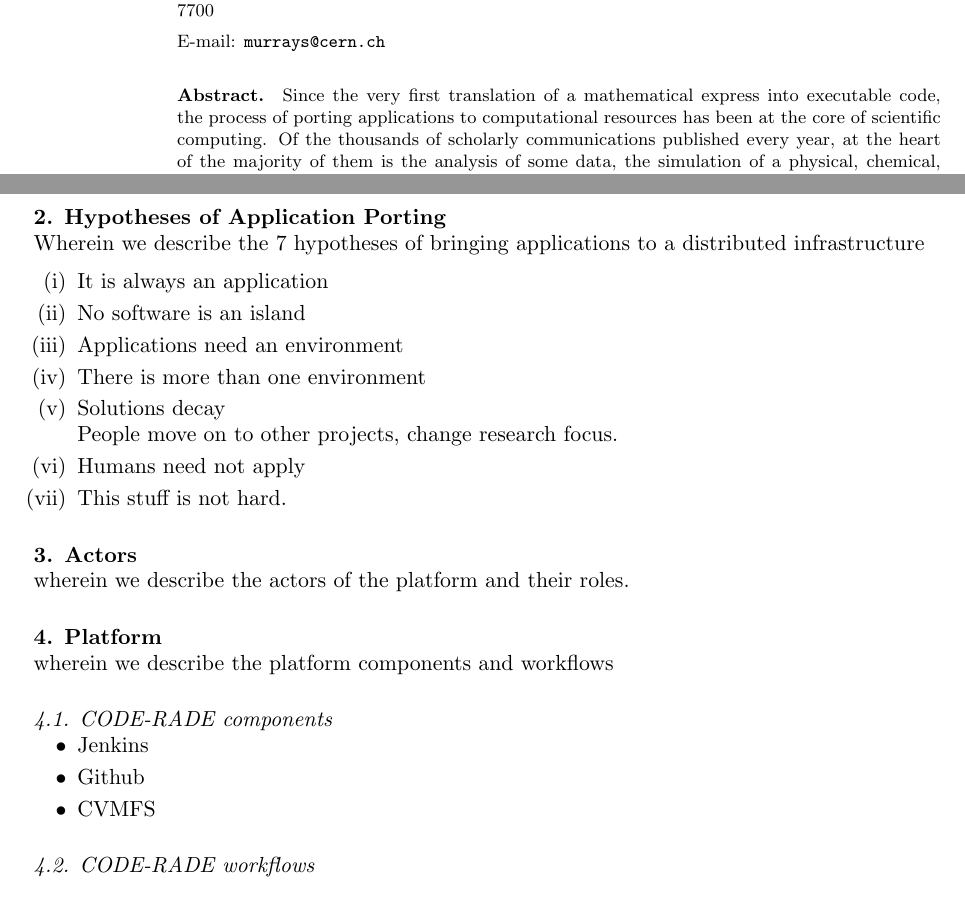
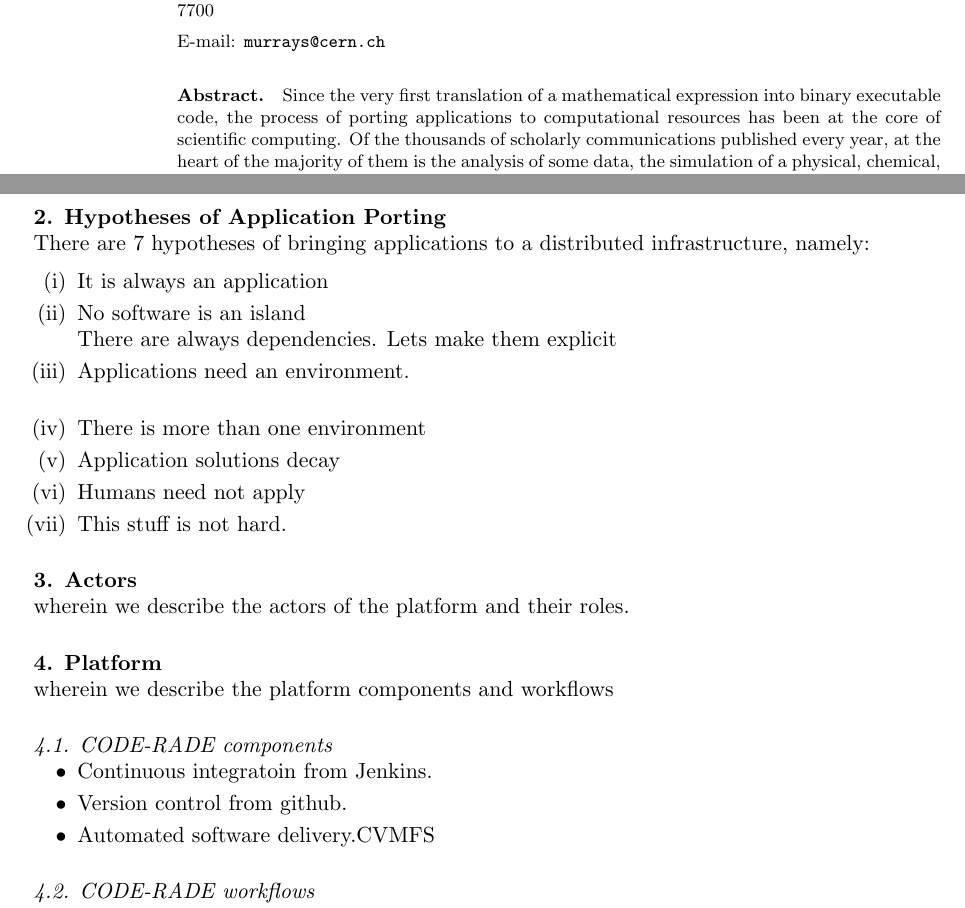
Before and after one commit to AAROC/CODE-RADE-SAIP-2016, a LaTeX document (main.tex): two parts of pages 1 and 2 of 11, joined at a grey line, cut so that both start at the same text. Compiled offline with pdfLaTeX.

Commit message:
cleaned section headings

```diff
--- a/main.tex
+++ b/main.tex
@@ -13,22 +13,24 @@
 
 
 \begin{abstract}
-Since the very first translation of a mathematical express into executable code, the process of porting applications to computational resources has been at the core of scientific computing. Of the thousands of scholarly communications published every year, at the heart of the majority of them is the analysis of some data, the simulation of a physical, chemical, biological or other process and the interpretation thereof. Scientific computing can therefore in some sense be distilled to the execution of an application - or rather sets of applications which are combined into complex workflows. Due to the complexity and number both of scientific packages as well as computing platforms, delivering these applications to end users has always been a significant challenge through the grid era, and remains so in the cloud era. In this contribution we describe a platform for user-driven, continuous integration and delivery of research applications in a distributed environment - project CODE-RADE. Starting with 6 hypotheses describing the problem at hand, we put forward technical and social solutions to these. Combining widely-used and thoroughly-tested tools, we show how it is possible to manage the dependencies and configurations of a wide range of scientific applications, in an almost fully-automated way. The CODE-RADE platform is a means for developing trust between public computing and data infrastructures on the one hand and various developer and scientific communities on the other hand. Predefined integration tests are specified for any new application, allowing the system to be user-driven. This greatly accelerates time-to-production for scientific applications, while reducing the workload for administrators of HPC, grid and cloud installations. Finally, we will give some insight into how this platform could be extended to address issues of reproducibility and collaboration in scientific research in Africa.\end{abstract}
+Since the very first translation of a mathematical expression into binary executable code, the process of porting applications to computational resources has been at the core of scientific computing. Of the thousands of scholarly communications published every year, at the heart of the majority of them is the analysis of some data, the simulation of a physical, chemical, biological or other process and the interpretation thereof. Scientific computing can therefore in some sense be distilled to the execution of an application - or rather sets of applications which are combined into complex workflows. Due to the complexity and number both of scientific packages as well as computing platforms, delivering these applications to end users has always been a significant challenge through the grid era, and remains so in the cloud era. In this contribution we describe a platform for user-driven, continuous integration and delivery of research applications in a distributed environment - project CODE-RADE. Starting with 6 hypotheses describing the problem at hand, we put forward technical and social solutions to these. Combining widely-used and thoroughly-tested tools, we show how it is possible to manage the dependencies and configurations of a wide range of scientific applications, in an almost fully-automated way. The CODE-RADE platform is a means for developing trust between public computing and data infrastructures on the one hand and various developer and scientific communities on the other hand. Predefined integration tests are specified for any new application, allowing the system to be user-driven. This greatly accelerates time-to-production for scientific applications, while reducing the workload for administrators of HPC, grid and cloud installations. Finally, we will give some insight into how this platform could be extended to address issues of reproducibility and collaboration in scientific research in Africa.\end{abstract}
 
 \section{Introduction}
 
 Wherein we express the problem and how we propose to solve it.
 
+
 \section{Hypotheses of Application Porting}
 
-Wherein we describe the 7 hypotheses of bringing applications to a distributed infrastructure
+There are 7 hypotheses of bringing applications to a distributed infrastructure, namely:
 \begin{enumerate}
     \item It is always an application
-    \item No software is an island
-    \item Applications need an environment
+    \item No software is an island\\
+      There are always dependencies. Lets make them explicit
+    \item Applications need an environment.\\
+
     \item There is more than one environment
-    \item Solutions decay\\
-      People move on to other projects, change research focus.
+    \item Application solutions decay
     \item Humans need not apply
     \item This stuff is not hard.
   \end{enumerate}
@@ -44,18 +46,18 @@ wherein we describe the platform components and workflows
 \subsection{CODE-RADE components}
 
 \begin{itemize}
-	\item Jenkins
-    \item Github
-    \item CVMFS
+	\item Continuous integratoin from Jenkins.
+    \item Version control from github.
+    \item Automated software delivery.CVMFS
 \end{itemize}
 
 \subsection{CODE-RADE workflows}
 
 \begin{itemize}
 	\item Application porting
-    \item delivery
-    \item review
-    \item publication
+   \item delivery
+   \item review
+   \item publication
 \end{itemize}
 
 \section{Discussion}
```
